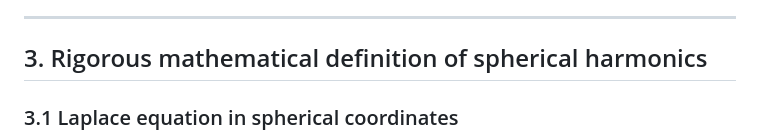
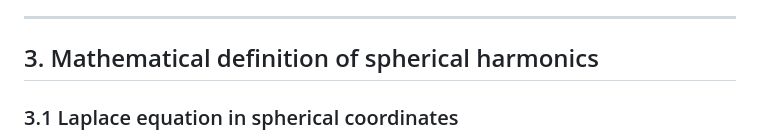
Before and after one commit to jnhwkim/wityworks, a Markdown page: blog/math-stats-notes/spherical-harmonics.md, the part around the change. Rendered like a GitHub page.

```diff
--- a/blog/math-stats-notes/spherical-harmonics.md
+++ b/blog/math-stats-notes/spherical-harmonics.md
@@ -51,7 +51,7 @@ The term itself was officially introduced by Lord Kelvin (William Thomson) and P
 
 ---
 
-## 3. Rigorous mathematical definition of spherical harmonics
+## 3. Mathematical definition of spherical harmonics
 
 ### 3.1 Laplace equation in spherical coordinates
 In vector calculus and mathematical physics, **Laplace's equation** ($\nabla^2 f = 0$) governs source-free, static field configurations—such as gravitational potentials in empty space, electrostatic fields outside charges, and steady-state heat distributions. Solutions to Laplace's equation are known as harmonic functions, which possess strong smoothness and the mean-value property—stating that the value of the function at any point equals the average of its values over any sphere centered at that point.
```
